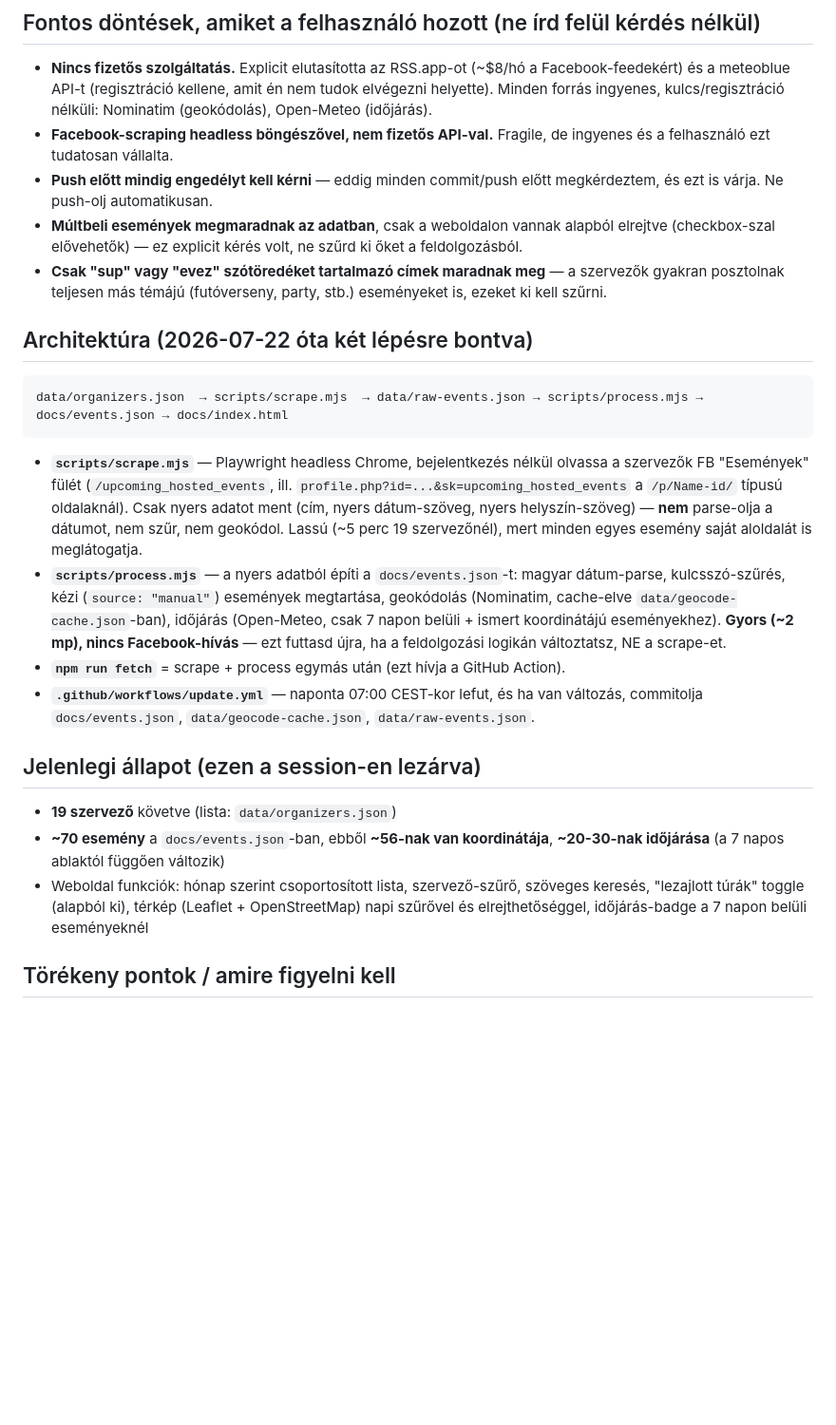
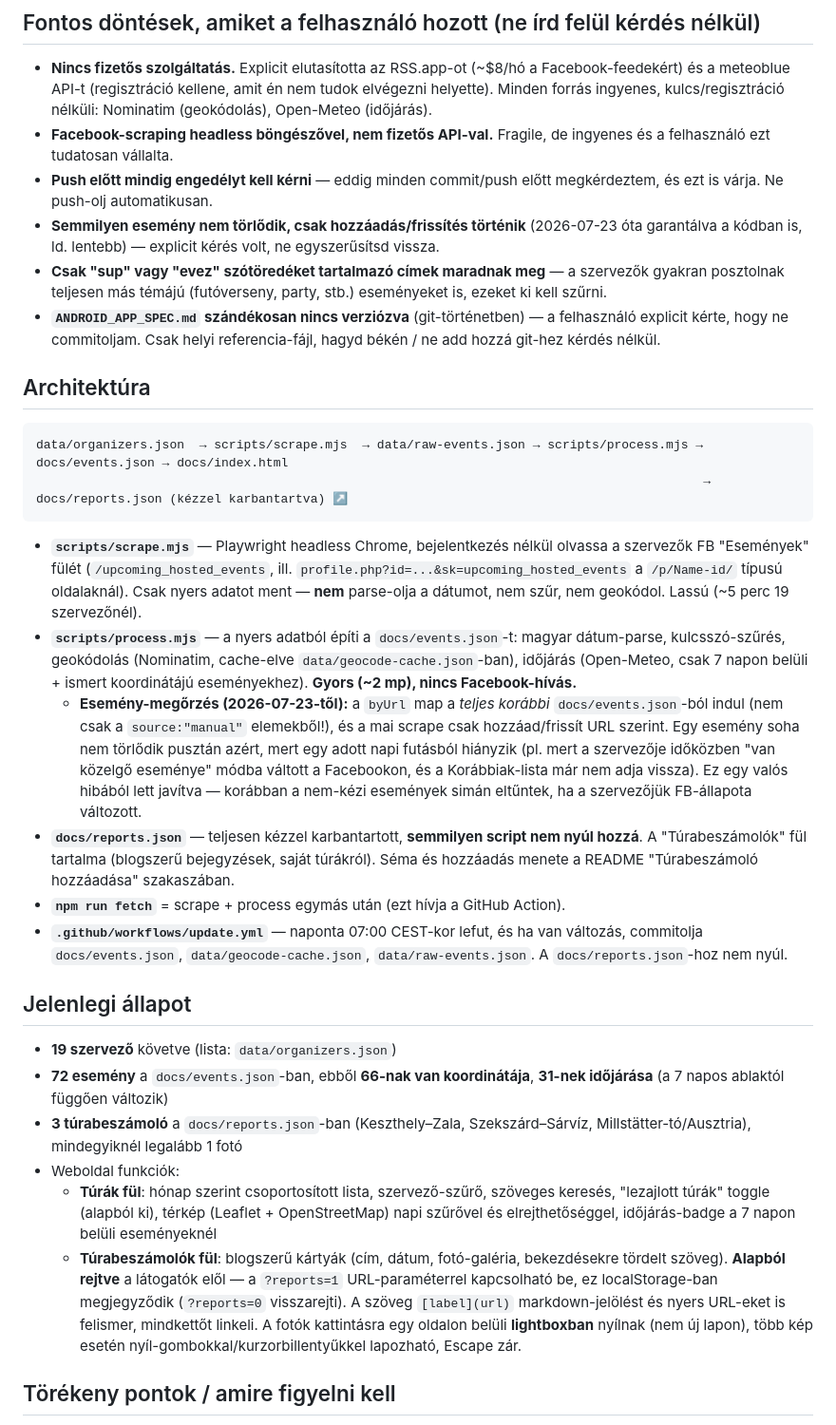
Before and after one commit to jpancza/supper, a Markdown page: HANDOFF.md, the part around one of its changes. Shown at 95% size. Drawn GitHub-style; blank space fills up the shorter version.

````diff
--- a/HANDOFF.md
+++ b/HANDOFF.md
@@ -14,25 +14,32 @@ Repo: `https://github.com/jpancza/supper`
 - **Nincs fizetős szolgáltatás.** Explicit elutasította az RSS.app-ot (~$8/hó a Facebook-feedekért) és a meteoblue API-t (regisztráció kellene, amit én nem tudok elvégezni helyette). Minden forrás ingyenes, kulcs/regisztráció nélküli: Nominatim (geokódolás), Open-Meteo (időjárás).
 - **Facebook-scraping headless böngészővel, nem fizetős API-val.** Fragile, de ingyenes és a felhasználó ezt tudatosan vállalta.
 - **Push előtt mindig engedélyt kell kérni** — eddig minden commit/push előtt megkérdeztem, és ezt is várja. Ne push-olj automatikusan.
-- **Múltbeli események megmaradnak az adatban**, csak a weboldalon vannak alapból elrejtve (checkbox-szal elővehetők) — ez explicit kérés volt, ne szűrd ki őket a feldolgozásból.
+- **Semmilyen esemény nem törlődik, csak hozzáadás/frissítés történik** (2026-07-23 óta garantálva a kódban is, ld. lentebb) — explicit kérés volt, ne egyszerűsítsd vissza.
 - **Csak "sup" vagy "evez" szótöredéket tartalmazó címek maradnak meg** — a szervezők gyakran posztolnak teljesen más témájú (futóverseny, party, stb.) eseményeket is, ezeket ki kell szűrni.
+- **`ANDROID_APP_SPEC.md` szándékosan nincs verziózva** (git-történetben) — a felhasználó explicit kérte, hogy ne commitoljam. Csak helyi referencia-fájl, hagyd békén / ne add hozzá git-hez kérdés nélkül.
 
-## Architektúra (2026-07-22 óta két lépésre bontva)
+## Architektúra
 
 ```
 data/organizers.json  → scripts/scrape.mjs  → data/raw-events.json → scripts/process.mjs → docs/events.json → docs/index.html
+                                                                                          → docs/reports.json (kézzel karbantartva) ↗
 ```
 
-- **`scripts/scrape.mjs`** — Playwright headless Chrome, bejelentkezés nélkül olvassa a szervezők FB "Események" fülét (`/upcoming_hosted_events`, ill. `profile.php?id=...&sk=upcoming_hosted_events` a `/p/Name-id/` típusú oldalaknál). Csak nyers adatot ment (cím, nyers dátum-szöveg, nyers helyszín-szöveg) — **nem** parse-olja a dátumot, nem szűr, nem geokódol. Lassú (~5 perc 19 szervezőnél), mert minden egyes esemény saját aloldalát is meglátogatja.
-- **`scripts/process.mjs`** — a nyers adatból építi a `docs/events.json`-t: magyar dátum-parse, kulcsszó-szűrés, kézi (`source: "manual"`) események megtartása, geokódolás (Nominatim, cache-elve `data/geocode-cache.json`-ban), időjárás (Open-Meteo, csak 7 napon belüli + ismert koordinátájú eseményekhez). **Gyors (~2 mp), nincs Facebook-hívás** — ezt futtasd újra, ha a feldolgozási logikán változtatsz, NE a scrape-et.
+- **`scripts/scrape.mjs`** — Playwright headless Chrome, bejelentkezés nélkül olvassa a szervezők FB "Események" fülét (`/upcoming_hosted_events`, ill. `profile.php?id=...&sk=upcoming_hosted_events` a `/p/Name-id/` típusú oldalaknál). Csak nyers adatot ment — **nem** parse-olja a dátumot, nem szűr, nem geokódol. Lassú (~5 perc 19 szervezőnél).
+- **`scripts/process.mjs`** — a nyers adatból építi a `docs/events.json`-t: magyar dátum-parse, kulcsszó-szűrés, geokódolás (Nominatim, cache-elve `data/geocode-cache.json`-ban), időjárás (Open-Meteo, csak 7 napon belüli + ismert koordinátájú eseményekhez). **Gyors (~2 mp), nincs Facebook-hívás.**
+  - **Esemény-megőrzés (2026-07-23-től):** a `byUrl` map a *teljes korábbi* `docs/events.json`-ból indul (nem csak a `source:"manual"` elemekből!), és a mai scrape csak hozzáad/frissít URL szerint. Egy esemény soha nem törlődik pusztán azért, mert egy adott napi futásból hiányzik (pl. mert a szervezője időközben "van közelgő eseménye" módba váltott a Facebookon, és a Korábbiak-lista már nem adja vissza). Ez egy valós hibából lett javítva — korábban a nem-kézi események simán eltűntek, ha a szervezőjük FB-állapota változott.
+- **`docs/reports.json`** — teljesen kézzel karbantartott, **semmilyen script nem nyúl hozzá**. A "Túrabeszámolók" fül tartalma (blogszerű bejegyzések, saját túrákról). Séma és hozzáadás menete a README "Túrabeszámoló hozzáadása" szakaszában.
 - **`npm run fetch`** = scrape + process egymás után (ezt hívja a GitHub Action).
-- **`.github/workflows/update.yml`** — naponta 07:00 CEST-kor lefut, és ha van változás, commitolja `docs/events.json`, `data/geocode-cache.json`, `data/raw-events.json`.
+- **`.github/workflows/update.yml`** — naponta 07:00 CEST-kor lefut, és ha van változás, commitolja `docs/events.json`, `data/geocode-cache.json`, `data/raw-events.json`. A `docs/reports.json`-hoz nem nyúl.
 
-## Jelenlegi állapot (ezen a session-en lezárva)
+## Jelenlegi állapot
 
 - **19 szervező** követve (lista: `data/organizers.json`)
-- **~70 esemény** a `docs/events.json`-ban, ebből **~56-nak van koordinátája**, **~20-30-nak időjárása** (a 7 napos ablaktól függően változik)
-- Weboldal funkciók: hónap szerint csoportosított lista, szervező-szűrő, szöveges keresés, "lezajlott túrák" toggle (alapból ki), térkép (Leaflet + OpenStreetMap) napi szűrővel és elrejthetőséggel, időjárás-badge a 7 napon belüli eseményeknél
+- **72 esemény** a `docs/events.json`-ban, ebből **66-nak van koordinátája**, **31-nek időjárása** (a 7 napos ablaktól függően változik)
+- **3 túrabeszámoló** a `docs/reports.json`-ban (Keszthely–Zala, Szekszárd–Sárvíz, Millstätter-tó/Ausztria), mindegyiknél legalább 1 fotó
+- Weboldal funkciók:
+  - **Túrák fül**: hónap szerint csoportosított lista, szervező-szűrő, szöveges keresés, "lezajlott túrák" toggle (alapból ki), térkép (Leaflet + OpenStreetMap) napi szűrővel és elrejthetőséggel, időjárás-badge a 7 napon belüli eseményeknél
+  - **Túrabeszámolók fül**: blogszerű kártyák (cím, dátum, fotó-galéria, bekezdésekre tördelt szöveg). **Alapból rejtve** a látogatók elől — a `?reports=1` URL-paraméterrel kapcsolható be, ez localStorage-ban megjegyződik (`?reports=0` visszarejti). A szöveg `[label](url)` markdown-jelölést és nyers URL-eket is felismer, mindkettőt linkeli. A fotók kattintásra egy oldalon belüli **lightboxban** nyílnak (nem új lapon), több kép esetén nyíl-gombokkal/kurzorbillentyűkkel lapozható, Escape zár.
 
 ## Törékeny pontok / amire figyelni kell
 
````
Also changed, not shown: other parts of HANDOFF.md (+17 -10 lines).
